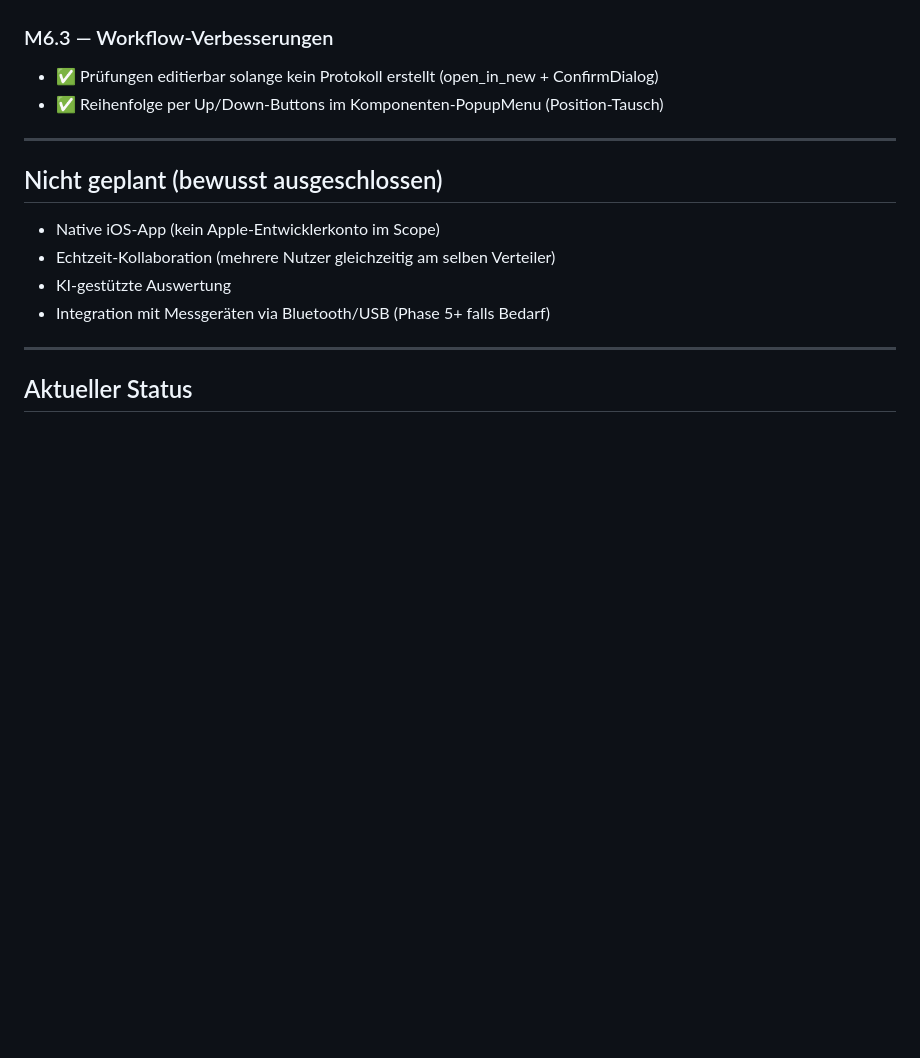
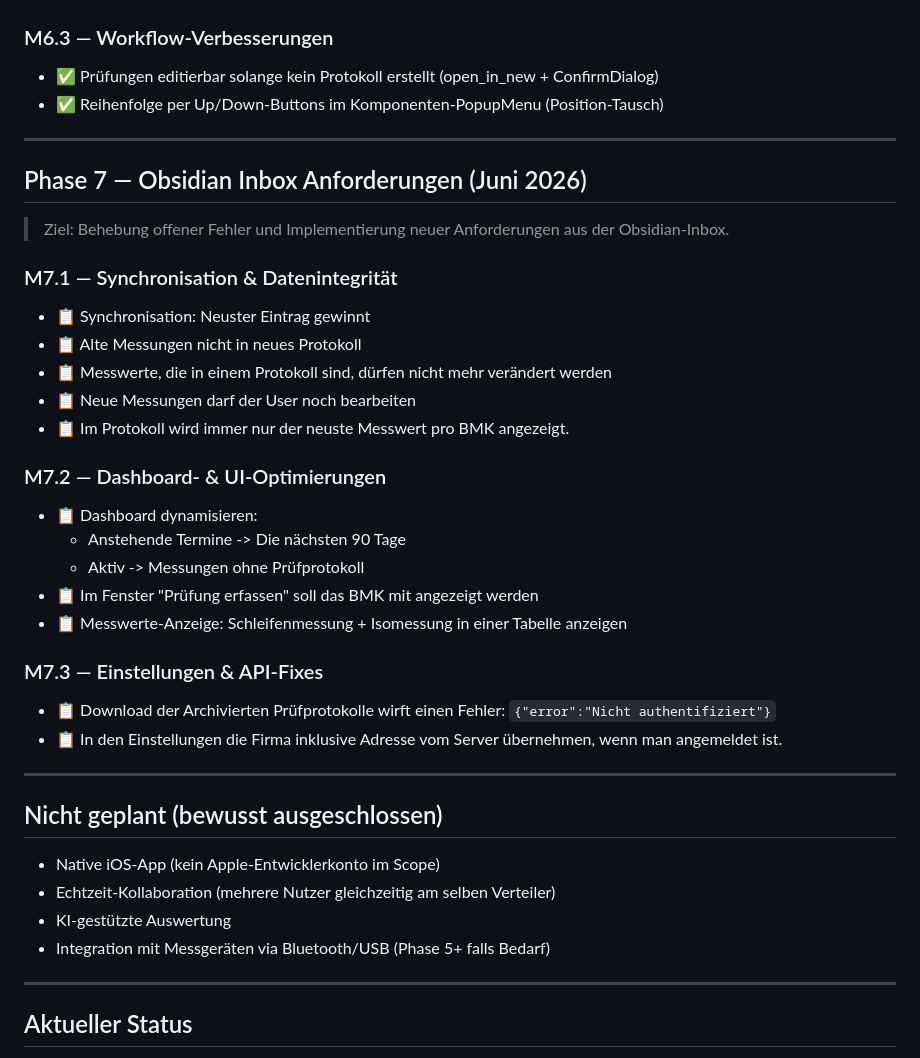
Before and after one commit to KayBeckmann/ElektraLog, a Markdown page: ROADMAP.md, the part around the change. GitHub-like rendering; blank space fills up the shorter version.

Commit message:
docs: add Phase 7 (Obsidian inbox requirements) to ROADMAP.md

```diff
--- a/ROADMAP.md
+++ b/ROADMAP.md
@@ -450,6 +450,30 @@ Phasenbasierte Entwicklungsplanung. Jede Phase baut auf der vorherigen auf.
 
 ---
 
+## Phase 7 — Obsidian Inbox Anforderungen (Juni 2026)
+
+> Ziel: Behebung offener Fehler und Implementierung neuer Anforderungen aus der Obsidian-Inbox.
+
+### M7.1 — Synchronisation & Datenintegrität
+- 📋 Synchronisation: Neuster Eintrag gewinnt
+- 📋 Alte Messungen nicht in neues Protokoll
+- 📋 Messwerte, die in einem Protokoll sind, dürfen nicht mehr verändert werden
+- 📋 Neue Messungen darf der User noch bearbeiten
+- 📋 Im Protokoll wird immer nur der neuste Messwert pro BMK angezeigt.
+
+### M7.2 — Dashboard- & UI-Optimierungen
+- 📋 Dashboard dynamisieren:
+  - Anstehende Termine -> Die nächsten 90 Tage
+  - Aktiv -> Messungen ohne Prüfprotokoll
+- 📋 Im Fenster "Prüfung erfassen" soll das BMK mit angezeigt werden
+- 📋 Messwerte-Anzeige: Schleifenmessung + Isomessung in einer Tabelle anzeigen
+
+### M7.3 — Einstellungen & API-Fixes
+- 📋 Download der Archivierten Prüfprotokolle wirft einen Fehler: `{"error":"Nicht authentifiziert"}`
+- 📋 In den Einstellungen die Firma inklusive Adresse vom Server übernehmen, wenn man angemeldet ist.
+
+---
+
 ## Nicht geplant (bewusst ausgeschlossen)
 
 - Native iOS-App (kein Apple-Entwicklerkonto im Scope)
```
